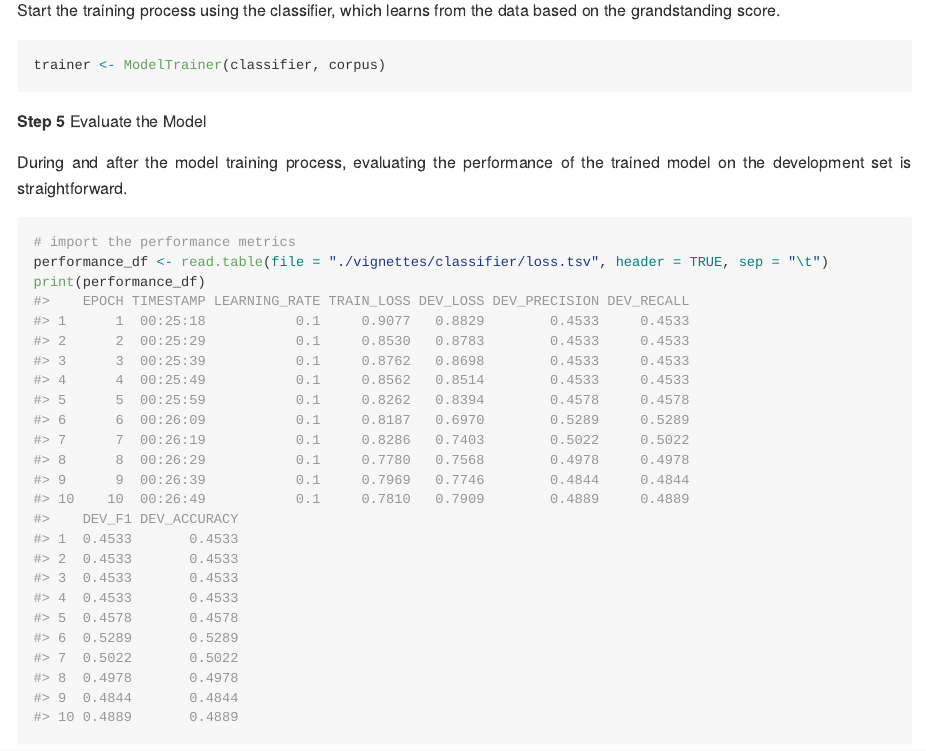
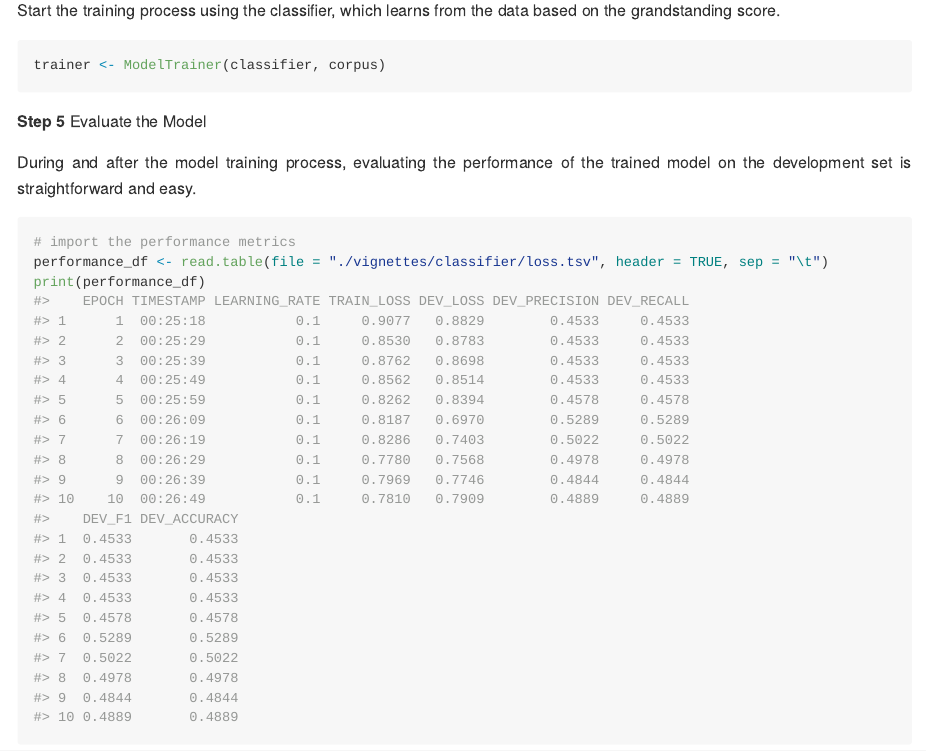
Before and after one commit to davidycliao/flaiR, an R Markdown document (README.Rmd): the page in a window 1100 px wide, from 3770 px down. Rendered offline with R 4.5, knitr and Pandoc, with nearby package versions; some code elsewhere in the file could not run offline; long lines of code are wrapped; badge pictures from the web are left out.

Commit message:
UPDATE 0.0.6

````diff
--- a/README.Rmd
+++ b/README.Rmd
@@ -152,7 +152,7 @@ trainer <- ModelTrainer(classifier, corpus)
 
 __Step 5__ Evaluate the Model
 
-During and after the model training process, evaluating the performance of the trained model on the development set is straightforward.
+During and after the model training process, evaluating the performance of the trained model on the development set is straightforward and easy.
 
 ```{r}
 # import the performance metrics
````
Also changed, not shown: README.md.
